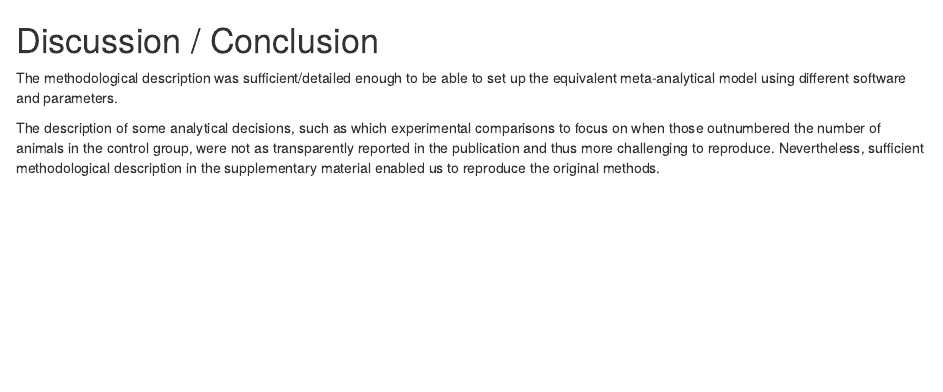
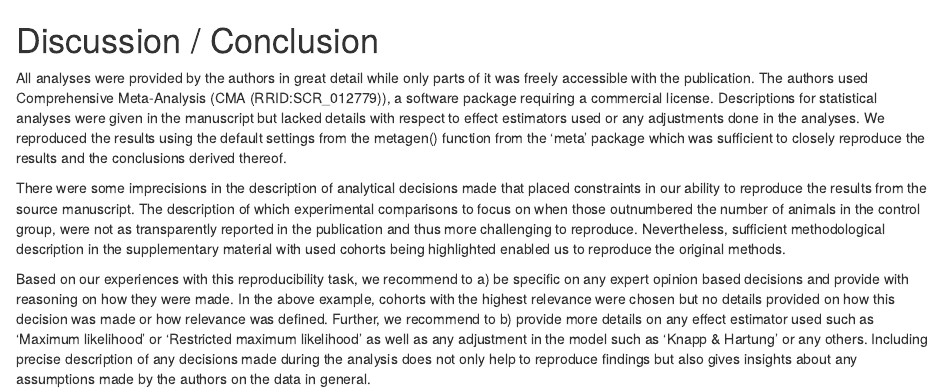
Before and after one commit to camaradesberlin/Repro_CompMA, an R Markdown document (docs/04_Discussion.Rmd): the page in a window 1100 px wide, from its top. Rendered offline with R 4.5, knitr and Pandoc, with nearby package versions.

Commit message:
Added to discussion

```diff
--- a/docs/04_Discussion.Rmd
+++ b/docs/04_Discussion.Rmd
@@ -3,7 +3,8 @@
 <!-- What was your experience attempting to replicate / reproduce the study?
 What are your recommendations for the reproducibility of future systematic reviews and/or meta-analyses of in vitro or in vivo studies? -->
 
+All analyses were provided by the authors in great detail while only parts of it was freely accessible with the publication. The authors used Comprehensive Meta-Analysis (CMA (RRID:SCR_012779)), a software package requiring a commercial license. Descriptions for statistical analyses were given in the manuscript but lacked details with respect to effect estimators used or any adjustments done in the analyses. We reproduced the results using the default settings from the metagen() function from the 'meta' package which was sufficient to closely reproduce the results and the conclusions derived thereof.
 
-The methodological description was sufficient/detailed enough to be able to set up the equivalent meta-analytical model using different software and parameters.
+There were some imprecisions in the description of analytical decisions made that placed constraints in our ability to reproduce the results from the source manuscript. The description of which experimental comparisons to focus on when those outnumbered the number of animals in the control group, were not as transparently reported in the publication and thus more challenging to reproduce. Nevertheless, sufficient methodological description in the supplementary material with used cohorts being highlighted enabled us to reproduce the original methods.
 
-The description of some analytical decisions, such as which experimental comparisons to focus on when those outnumbered the number of animals in the control group, were not as transparently reported in the publication and thus more challenging to reproduce. Nevertheless, sufficient methodological description in the supplementary material enabled us to reproduce the original methods.
+Based on our experiences with this reproducibility task, we recommend to a) be specific on any expert opinion based decisions and provide with reasoning on how they were made. In the above example, cohorts with the highest relevance were chosen but no details provided on how this decision was made or how relevance was defined. Further, we recommend to b) provide more details on any effect estimator used such as 'Maximum likelihood' or 'Restricted maximum likelihood' as well as any adjustment in the model such as 'Knapp & Hartung' or any others. Including precise description of any decisions made during the analysis does not only help to reproduce findings but also gives insights about any assumptions made by the authors on the data in general.
```
